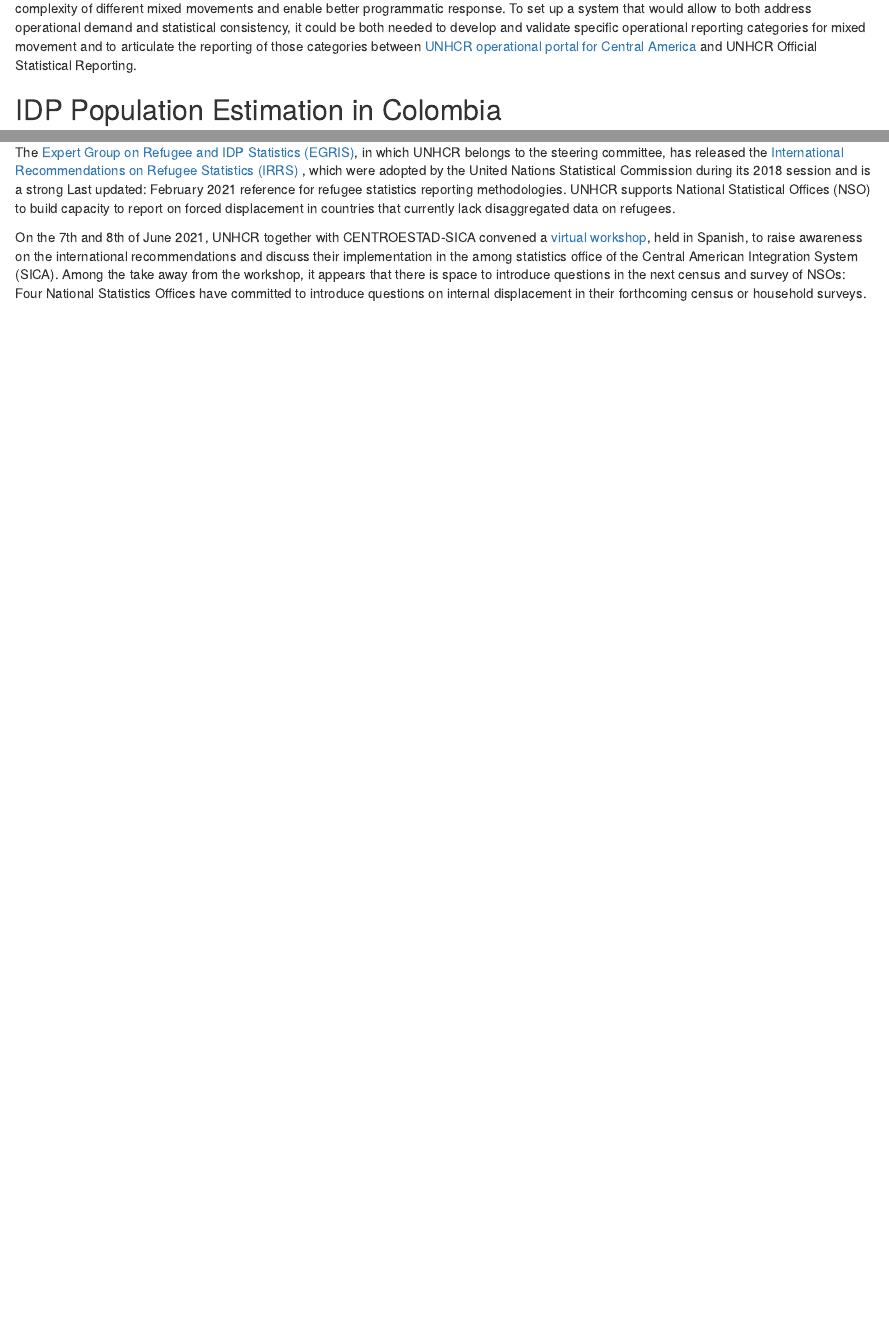
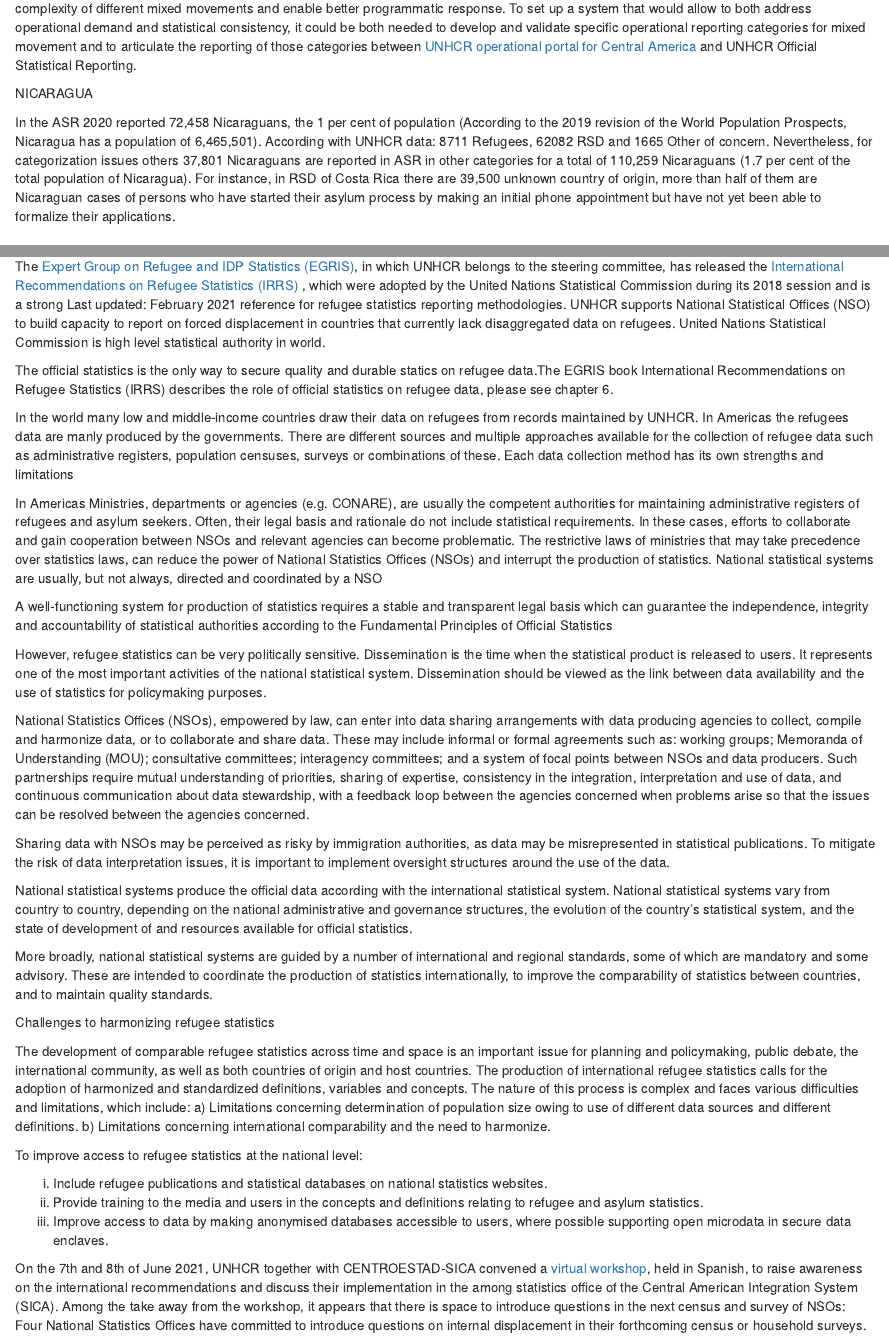
Before and after one commit to Edouard-Legoupil/unhcrdatapackage, an R Markdown document (docs/RegionalReport.Rmd): the page in a window 1100 px wide, from 6590 px down before the commit and from 6800 px down after it, so that both start at the same text, and a second part further down, joined at a grey line. Rendered offline with R 4.5, knitr and Pandoc, with nearby package versions; drawn as R Markdown's standard HTML page in place of the format the file asks for; code that draws random numbers runs with fixed seeds of ours; some code elsewhere in the file could not run offline.

Commit message:
conclusions + nicaragua + americas stat system

```diff
--- a/docs/RegionalReport.Rmd
+++ b/docs/RegionalReport.Rmd
@@ -1611,6 +1618,13 @@ Reflecting mixed movements into official UNHCR figures comes some challenges:
 Following the ?????? [10 points plan of actions on mixed movements](https://www.unhcr.org/the-10-point-plan-in-action.html), UNHCR needs to improve its capacity to report mixed movements. The ‘Other persons of concern’ statistical category might need to be broken down into operational sub-categories to facilitate the understanding of the complexity of different mixed movements and enable better programmatic response. To set up a system that would allow to both address operational demand and statistical consistency, it could be both needed to develop and validate specific operational reporting categories for mixed movement  and to articulate the reporting of those categories between [UNHCR operational portal for Central America](https://data.unhcr.org/es/situations/cam) and UNHCR Official Statistical Reporting.
 
 
+
+  NICARAGUA
+
+In the ASR 2020 reported 72,458 Nicaraguans, the 1 per cent of population (According to the 2019 revision of the World Population Prospects, Nicaragua has a population of 6,465,501). According with UNHCR data: 8711 Refugees, 62082 RSD and 1665 Other of concern. Nevertheless, for categorization issues others 37,801 Nicaraguans are reported in ASR in other categories for a total of 110,259 Nicaraguans (1.7 per cent of the total population of Nicaragua). For instance, in RSD of Costa Rica there are 39,500 unknown country of origin, more than half of them are Nicaraguan cases of persons who have started their asylum process by making an initial phone appointment but have not yet been able to formalize their applications.
+
+
+
 ## IDP Population Estimation in Colombia
 
 Colombia IDP are the Internally Displaced Persons (IDP) is the 17 per cent of world's IDP (8,253,000 over 48,557,439). This is the official figure. This is a historical and cumulative figure of IDPs is being used nowadays.
@@ -1717 +1720,0 @@ The relation between UNHCR and National Statistics Offices needs to be strengthe
-The  [Expert Group on Refugee and IDP Statistics (EGRIS)](https://ec.europa.eu/eurostat/web/expert-group-on-refugee-statistics),  in  which  UNHCR  belongs  to  the  steering committee, has released the [International Recommendations on Refugee Statistics (IRRS)](https://ec.europa.eu/eurostat/web/products-manuals-and-guidelines/-/KS-GQ-18-004) , which were adopted by the United Nations Statistical Commission during its 2018 session and is a strong Last updated: February 2021 reference for refugee statistics reporting methodologies. UNHCR supports National Statistical Offices (NSO) to build capacity to report on forced displacement in countries that currently lack disaggregated data on refugees.
@@ -1718,3 +1724,56 @@ The  [Expert Group on Refugee and IDP Statistics (EGRIS)](https://ec.europa.eu/e
+The  [Expert Group on Refugee and IDP Statistics (EGRIS)](https://ec.europa.eu/eurostat/web/expert-group-on-refugee-statistics),  in  which  UNHCR  belongs  to  the  steering committee, has released the [International Recommendations on Refugee Statistics (IRRS)](https://ec.europa.eu/eurostat/web/products-manuals-and-guidelines/-/KS-GQ-18-004) , which were adopted by the United Nations Statistical Commission during its 2018 session and is a strong Last updated: February 2021 reference for refugee statistics reporting methodologies. UNHCR supports National Statistical Offices (NSO) to build capacity to report on forced displacement in countries that currently lack disaggregated data on refugees. United Nations Statistical Commission is high level statistical authority in world.
+
+
+:::{.bg-blue}
+The official statistics is the only way to secure quality and durable statics on refugee data.The EGRIS book International Recommendations on Refugee Statistics (IRRS) describes the role of official statistics on refugee data, please see chapter 6.
+
+In the world many low and middle-income countries draw their data on refugees from records maintained by UNHCR. In Americas the refugees data are manly produced by the governments.
+There are different sources and multiple approaches available for the collection of refugee data such as
+administrative registers, population censuses, surveys or combinations of these. Each data collection method has its own strengths and limitations
+
+In Americas Ministries, departments or agencies (e.g. CONARE), are usually the competent authorities for maintaining administrative registers of refugees and asylum seekers. Often, their legal basis and rationale do not include statistical requirements. In these cases, efforts to collaborate and gain cooperation between NSOs and relevant agencies can become problematic. The restrictive laws of ministries that may take precedence over statistics laws, can reduce the power of National Statistics Offices (NSOs) and interrupt the production of statistics. National statistical systems are usually, but not always, directed and coordinated by a NSO
+
+A well-functioning system for production of statistics requires a stable and transparent legal basis which
+can guarantee the independence, integrity and accountability of statistical authorities according to the
+Fundamental Principles of Official Statistics
+
+However, refugee statistics can be very politically sensitive. Dissemination is the time when the statistical product is released to users. It represents one of the most important activities of the national statistical system. Dissemination should be viewed as the link between data availability and the use of statistics for policymaking purposes.
+
+National Statistics Offices (NSOs), empowered by law, can enter into data sharing arrangements with data producing agencies to collect, compile and harmonize data, or to collaborate and share data. These may include informal or formal agreements such as: working groups; Memoranda of Understanding (MOU); consultative committees; interagency committees; and a system of focal points between NSOs and data producers. Such partnerships require mutual understanding of priorities, sharing of expertise, consistency in the integration, interpretation and use of data, and continuous communication about data stewardship, with a feedback loop between the agencies concerned when problems arise so that the issues can be resolved between the agencies concerned.
+
+Sharing data with NSOs may be perceived as risky by immigration authorities, as data may be
+misrepresented in statistical publications. To mitigate the risk of data interpretation issues, it is important to implement oversight structures around the use of the data.
+
+National statistical systems produce the official data according with the international statistical system. National statistical  systems vary from country to country, depending on the national administrative and governance structures, the evolution of the country’s statistical system, and the state of development of and resources available for official statistics.
+
+More broadly, national statistical systems are guided by a number of international and regional standards,
+some of which are mandatory and some advisory. These are intended to coordinate the production of
+statistics internationally, to improve the comparability of statistics between countries, and to maintain
+quality standards.
+
+
+Challenges to harmonizing refugee statistics
+
+The development of comparable refugee statistics across time and space is an important issue for planning
+and policymaking, public debate, the international community, as well as both countries of origin and
+host countries. The production of international refugee statistics calls for the adoption of harmonized and
+standardized definitions, variables and concepts. The nature of this process is complex and faces various
+difficulties and limitations, which include:
+a) Limitations concerning determination of population size owing to use of different data sources and
+different definitions.
+b) Limitations concerning international comparability and the need to harmonize.
+
+
+To improve access to refugee statistics at the national level:
+
+i) Include refugee publications and statistical databases on national statistics websites.
+ii) Provide training to the media and users in the concepts and definitions relating to refugee and
+asylum statistics.
+iii) Improve access to data by making anonymised databases accessible to users, where possible
+supporting open microdata in secure data enclaves.
+:::
+
+
 
 
 :::{.bg-blue}
```
Also changed, not shown: docs/RegionalReport.Rmd (22 more changed lines).
